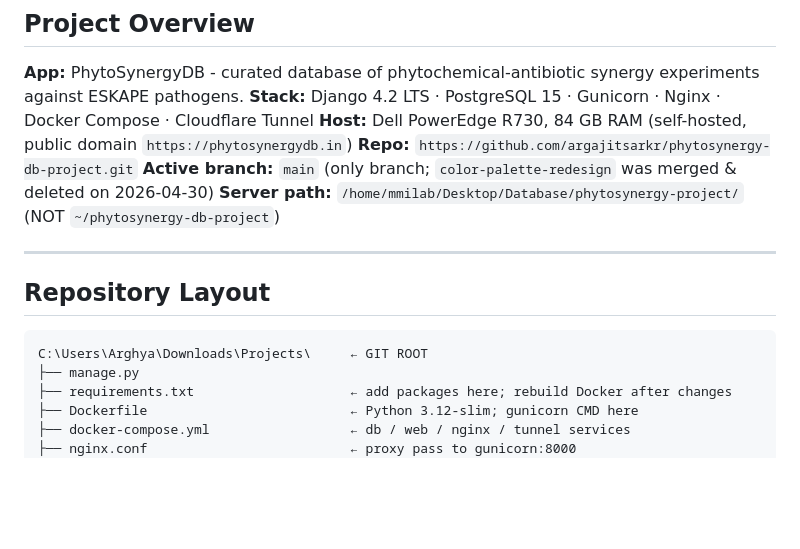
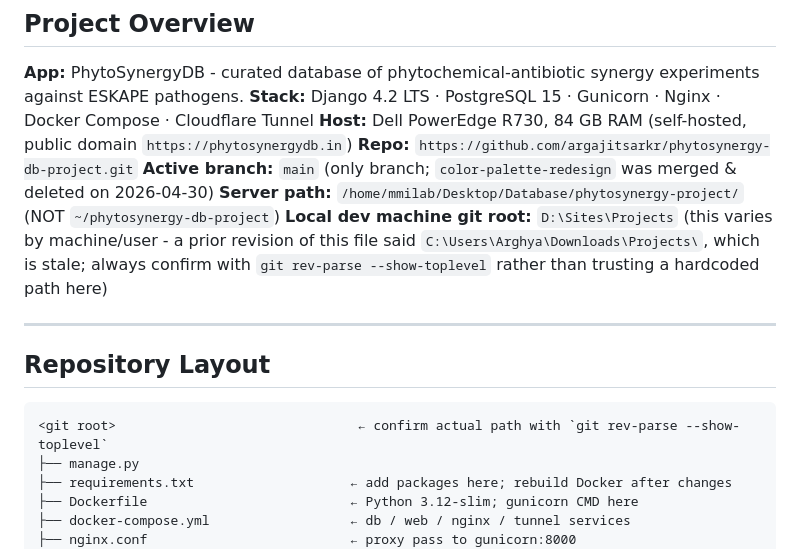
Before and after one commit to argajitsarkr/phytosynergy-db-project, a Markdown page: CLAUDE.md, the part around one of its changes. Rendered like a GitHub page; blank space fills up the shorter version.

````diff
--- a/CLAUDE.md
+++ b/CLAUDE.md
@@ -13,13 +13,14 @@
 **Repo:** `https://github.com/argajitsarkr/phytosynergy-db-project.git`
 **Active branch:** `main` (only branch; `color-palette-redesign` was merged & deleted on 2026-04-30)
 **Server path:** `/home/mmilab/Desktop/Database/phytosynergy-project/` (NOT `~/phytosynergy-db-project`)
+**Local dev machine git root:** `D:\Sites\Projects` (this varies by machine/user - a prior revision of this file said `C:\Users\Arghya\Downloads\Projects\`, which is stale; always confirm with `git rev-parse --show-toplevel` rather than trusting a hardcoded path here)
 
 ---
 
 ## Repository Layout
 
 ```
-C:\Users\Arghya\Downloads\Projects\     ← GIT ROOT
+<git root>                               ← confirm actual path with `git rev-parse --show-toplevel`
 ├── manage.py
 ├── requirements.txt                    ← add packages here; rebuild Docker after changes
 ├── Dockerfile                          ← Python 3.12-slim; gunicorn CMD here
````
Also changed, not shown: other parts of CLAUDE.md (+34 -3 lines).
